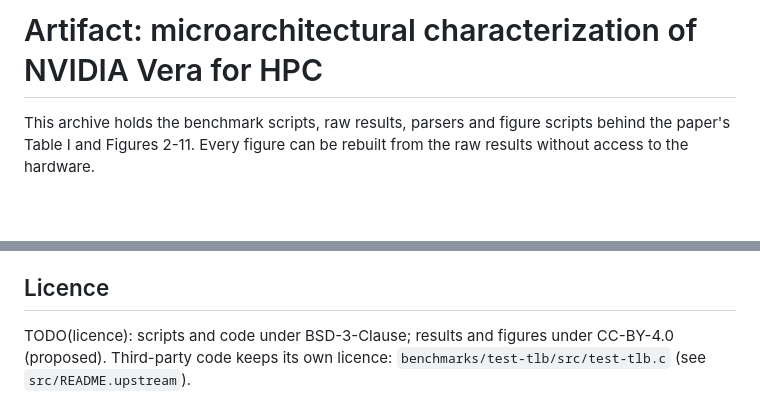
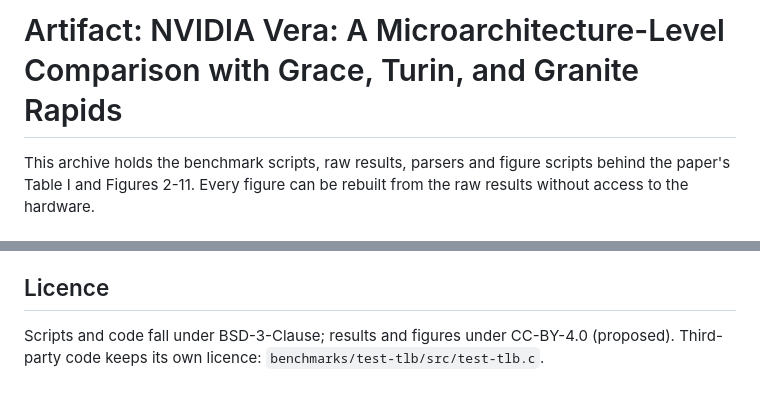
Before and after one commit to UoB-HPC/pmbs26-vera-artifact, a Markdown page: README.md, 2 parts joined by grey strips. Rendered like a GitHub page; blank space fills up the shorter version.

```diff
--- a/README.md
+++ b/README.md
@@ -1,4 +1,4 @@
-# Artifact: microarchitectural characterization of NVIDIA Vera for HPC
+# Artifact: NVIDIA Vera: A Microarchitecture-Level Comparison with Grace, Turin, and Granite Rapids
 
 This archive holds the benchmark scripts, raw results, parsers and figure
 scripts behind the paper's Table I and Figures 2-11. Every figure can be
@@ -91,6 +91,6 @@ python3 gnuplot/build.py               # data/ -> gnuplot/out/<figure>.tex + .pd
 
 ## Licence
 
-TODO(licence): scripts and code under BSD-3-Clause; results and figures
+Scripts and code fall under BSD-3-Clause; results and figures
 under CC-BY-4.0 (proposed). Third-party code keeps its own licence:
-`benchmarks/test-tlb/src/test-tlb.c` (see `src/README.upstream`).
+`benchmarks/test-tlb/src/test-tlb.c`.
```
